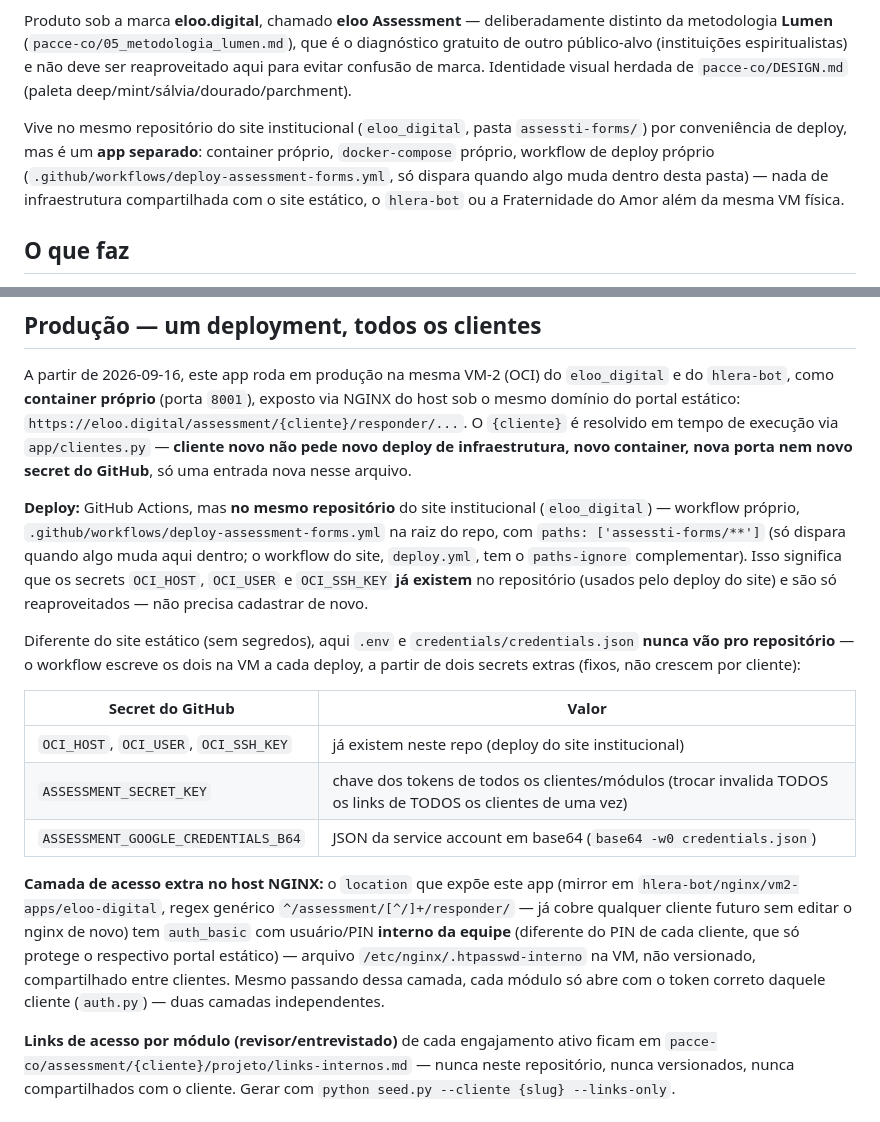
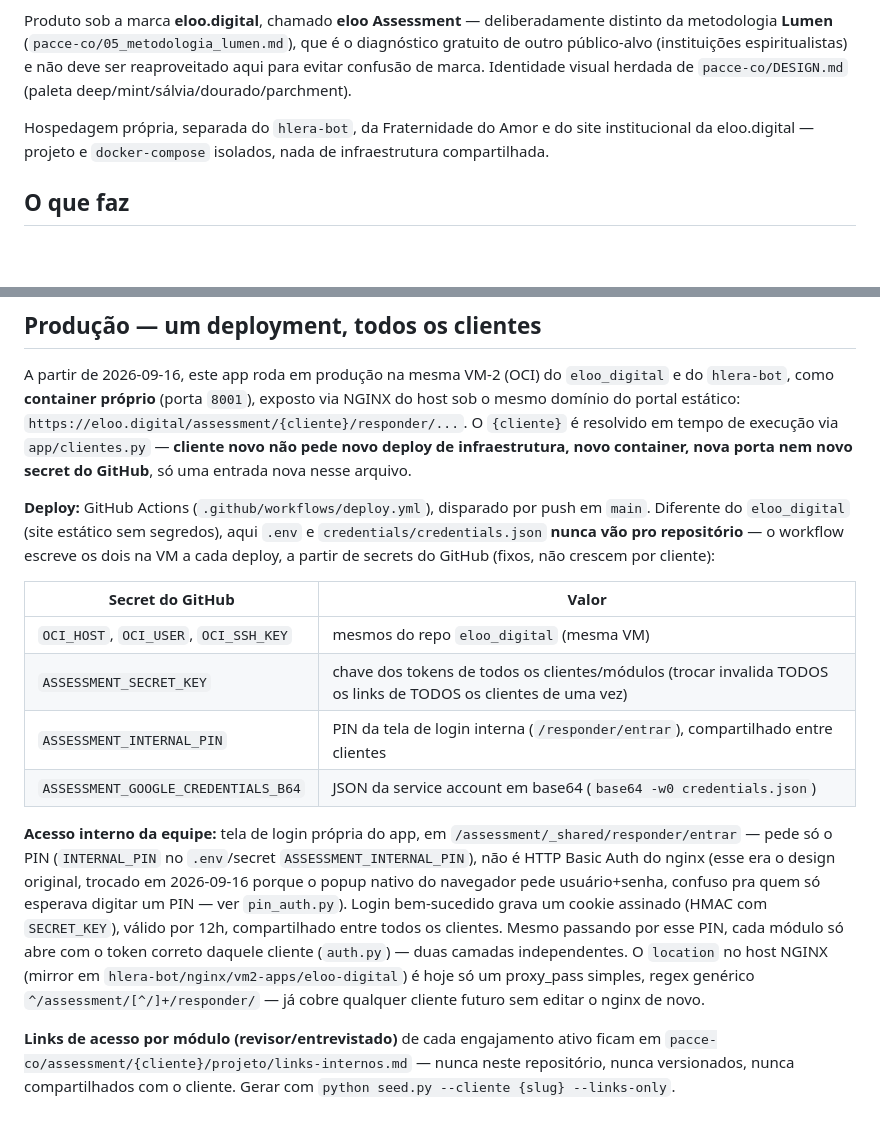
Before and after one commit to ricardobianchini-me/eloo_digital, a Markdown page: assessti-forms/README.md, 2 parts joined by grey strips. Rendered like a GitHub page; blank space fills up the shorter version.

Commit message:
Atualiza docs do eloo Assessment forms para o novo login por PIN
Co-Authored-By: Claude Sonnet 5 <noreply@anthropic.com>

```diff
--- a/assessti-forms/README.md
+++ b/assessti-forms/README.md
@@ -4,12 +4,7 @@ App web de coleta das respostas dos 7 módulos do **Assessment TI** (squad Opens
 
 Produto sob a marca **eloo.digital**, chamado **eloo Assessment** — deliberadamente distinto da metodologia **Lumen** (`pacce-co/05_metodologia_lumen.md`), que é o diagnóstico gratuito de outro público-alvo (instituições espiritualistas) e não deve ser reaproveitado aqui para evitar confusão de marca. Identidade visual herdada de `pacce-co/DESIGN.md` (paleta deep/mint/sálvia/dourado/parchment).
 
-Vive no mesmo repositório do site institucional (`eloo_digital`, pasta
-`assessti-forms/`) por conveniência de deploy, mas é um **app separado**:
-container próprio, `docker-compose` próprio, workflow de deploy próprio
-(`.github/workflows/deploy-assessment-forms.yml`, só dispara quando algo
-muda dentro desta pasta) — nada de infraestrutura compartilhada com o site
-estático, o `hlera-bot` ou a Fraternidade do Amor além da mesma VM física.
+Hospedagem própria, separada do `hlera-bot`, da Fraternidade do Amor e do site institucional da eloo.digital — projeto e `docker-compose` isolados, nada de infraestrutura compartilhada.
 
 ## O que faz
 
@@ -69,35 +64,32 @@ exposto via NGINX do host sob o mesmo domínio do portal estático:
 não pede novo deploy de infraestrutura, novo container, nova porta nem
 novo secret do GitHub**, só uma entrada nova nesse arquivo.
 
-**Deploy:** GitHub Actions, mas **no mesmo repositório** do site
-institucional (`eloo_digital`) — workflow próprio,
-`.github/workflows/deploy-assessment-forms.yml` na raiz do repo, com
-`paths: ['assessti-forms/**']` (só dispara quando algo muda aqui dentro;
-o workflow do site, `deploy.yml`, tem o `paths-ignore` complementar). Isso
-significa que os secrets `OCI_HOST`, `OCI_USER` e `OCI_SSH_KEY` **já
-existem** no repositório (usados pelo deploy do site) e são só
-reaproveitados — não precisa cadastrar de novo.
-
-Diferente do site estático (sem segredos), aqui `.env` e
-`credentials/credentials.json` **nunca vão pro repositório** — o workflow
-escreve os dois na VM a cada deploy, a partir de dois secrets extras
-(fixos, não crescem por cliente):
+**Deploy:** GitHub Actions (`.github/workflows/deploy.yml`), disparado por
+push em `main`. Diferente do `eloo_digital` (site estático sem segredos),
+aqui `.env` e `credentials/credentials.json` **nunca vão pro repositório**
+— o workflow escreve os dois na VM a cada deploy, a partir de secrets do
+GitHub (fixos, não crescem por cliente):
 
 | Secret do GitHub | Valor |
 |---|---|
-| `OCI_HOST`, `OCI_USER`, `OCI_SSH_KEY` | já existem neste repo (deploy do site institucional) |
+| `OCI_HOST`, `OCI_USER`, `OCI_SSH_KEY` | mesmos do repo `eloo_digital` (mesma VM) |
 | `ASSESSMENT_SECRET_KEY` | chave dos tokens de todos os clientes/módulos (trocar invalida TODOS os links de TODOS os clientes de uma vez) |
+| `ASSESSMENT_INTERNAL_PIN` | PIN da tela de login interna (`/responder/entrar`), compartilhado entre clientes |
 | `ASSESSMENT_GOOGLE_CREDENTIALS_B64` | JSON da service account em base64 (`base64 -w0 credentials.json`) |
 
-**Camada de acesso extra no host NGINX:** o `location` que expõe este app
-(mirror em `hlera-bot/nginx/vm2-apps/eloo-digital`, regex genérico
+**Acesso interno da equipe:** tela de login própria do app, em
+`/assessment/_shared/responder/entrar` — pede só o PIN (`INTERNAL_PIN`
+no `.env`/secret `ASSESSMENT_INTERNAL_PIN`), não é HTTP Basic Auth do
+nginx (esse era o design original, trocado em 2026-09-16 porque o popup
+nativo do navegador pede usuário+senha, confuso pra quem só esperava
+digitar um PIN — ver `pin_auth.py`). Login bem-sucedido grava um cookie
+assinado (HMAC com `SECRET_KEY`), válido por 12h, compartilhado entre
+todos os clientes. Mesmo passando por esse PIN, cada módulo só abre com
+o token correto daquele cliente (`auth.py`) — duas camadas independentes.
+O `location` no host NGINX (mirror em `hlera-bot/nginx/vm2-apps/eloo-digital`)
+é hoje só um proxy_pass simples, regex genérico
 `^/assessment/[^/]+/responder/` — já cobre qualquer cliente futuro sem
-editar o nginx de novo) tem `auth_basic` com usuário/PIN **interno da
-equipe** (diferente do PIN de cada cliente, que só protege o respectivo
-portal estático) — arquivo `/etc/nginx/.htpasswd-interno` na VM, não
-versionado, compartilhado entre clientes. Mesmo passando dessa camada,
-cada módulo só abre com o token correto daquele cliente (`auth.py`) —
-duas camadas independentes.
+editar o nginx de novo.
 
 **Links de acesso por módulo (revisor/entrevistado)** de cada engajamento
 ativo ficam em `pacce-co/assessment/{cliente}/projeto/links-internos.md`
```
